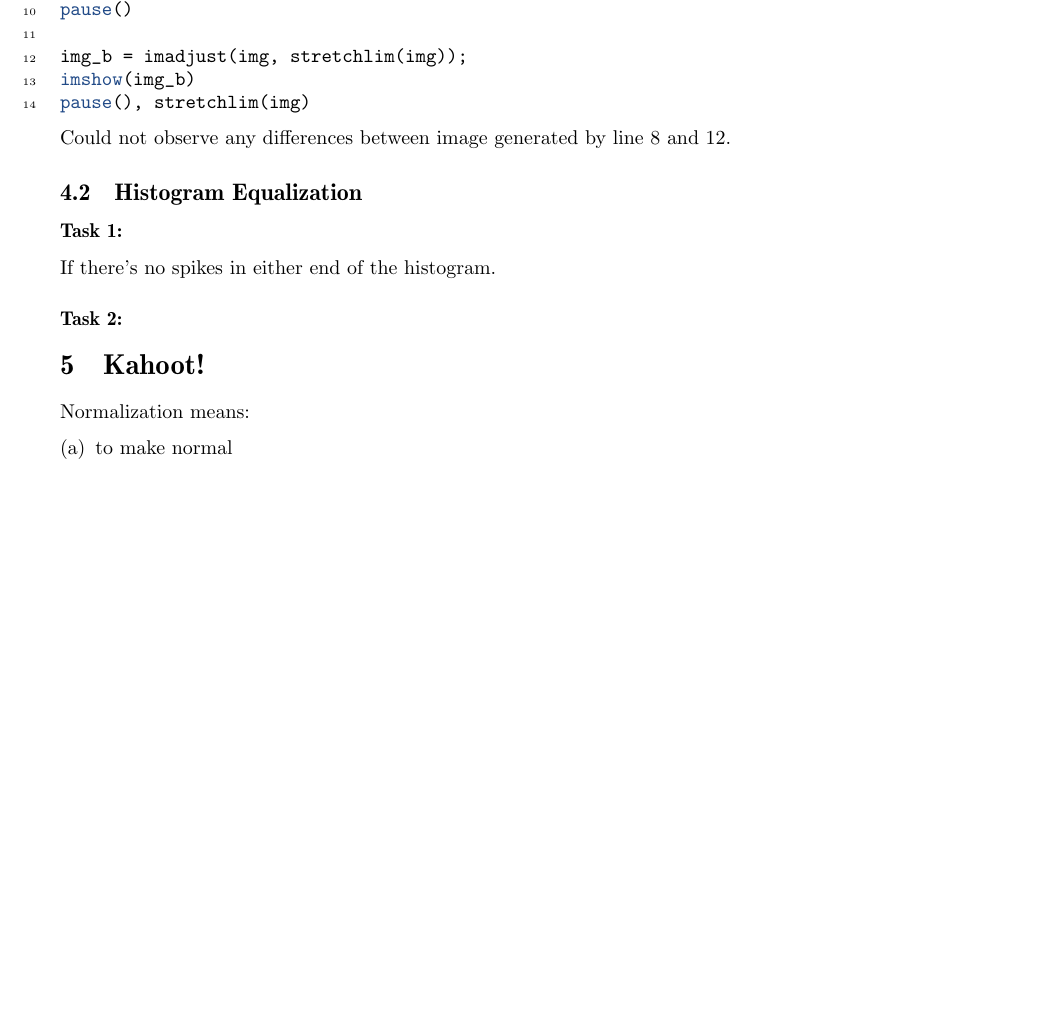
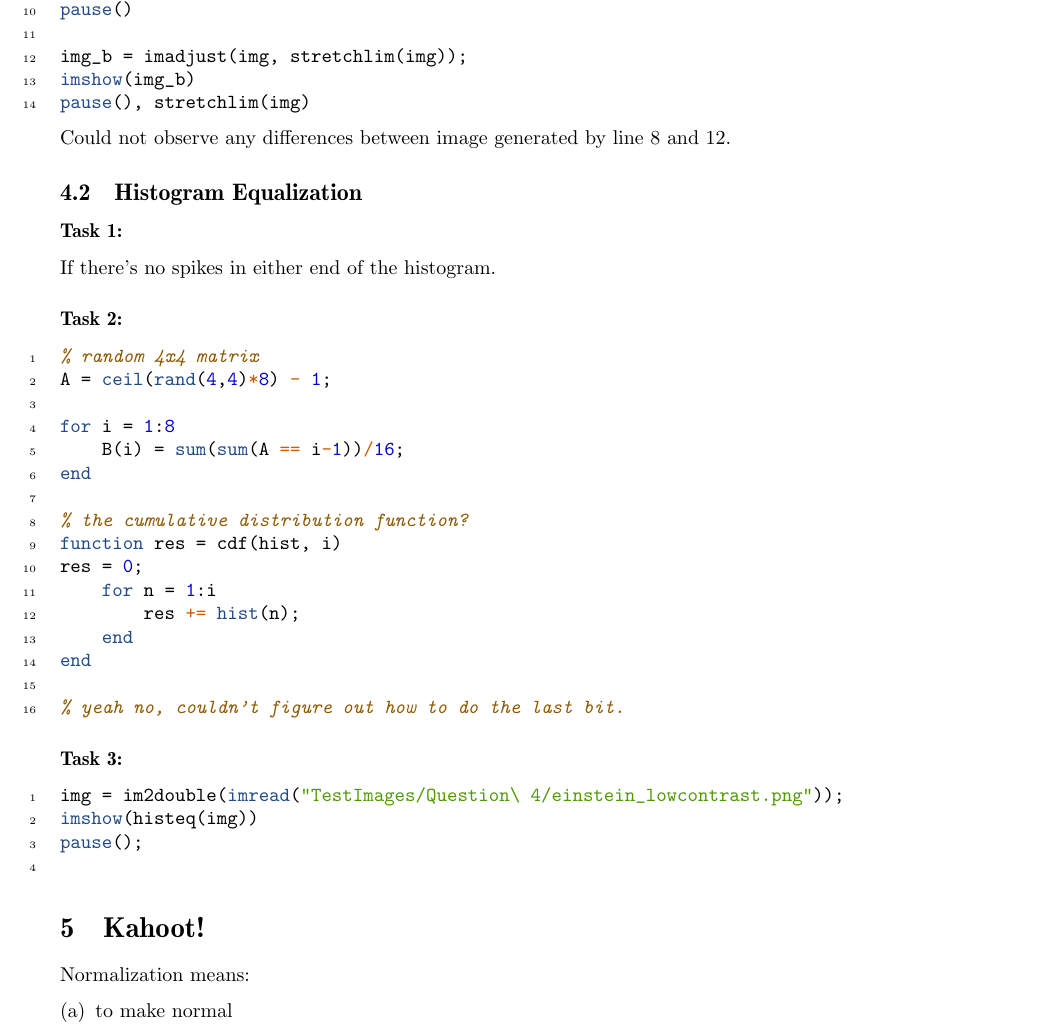
Before and after one commit to otron/TDT4195-h2014, a LaTeX document (image-lab/01/report/head/head.tex, which reads image-lab/01/report/body/body.tex): part of page 2 of 2 before the commit and part of page 2 of 3 after it, cut so that both start at the same text, the shorter picture padded with empty space. Compiled offline with pdfLaTeX.

Commit message:
ilab-01 added ex04 stuff to the report

```diff
--- a/image-lab/01/report/body/body.tex
+++ b/image-lab/01/report/body/body.tex
@@ -40,6 +40,10 @@ Could not observe any differences between image generated by line 8 and 12.
 If there's no spikes in either end of the histogram.
 
 \subsubsection{}
+\inputminted[linenos=true]{octave}{../code/exercise04-2.m}
+
+\subsubsection{}
+\inputminted[linenos=true]{octave}{../code/exercise04-3.m}
 
 \section{Kahoot!}
 
```
